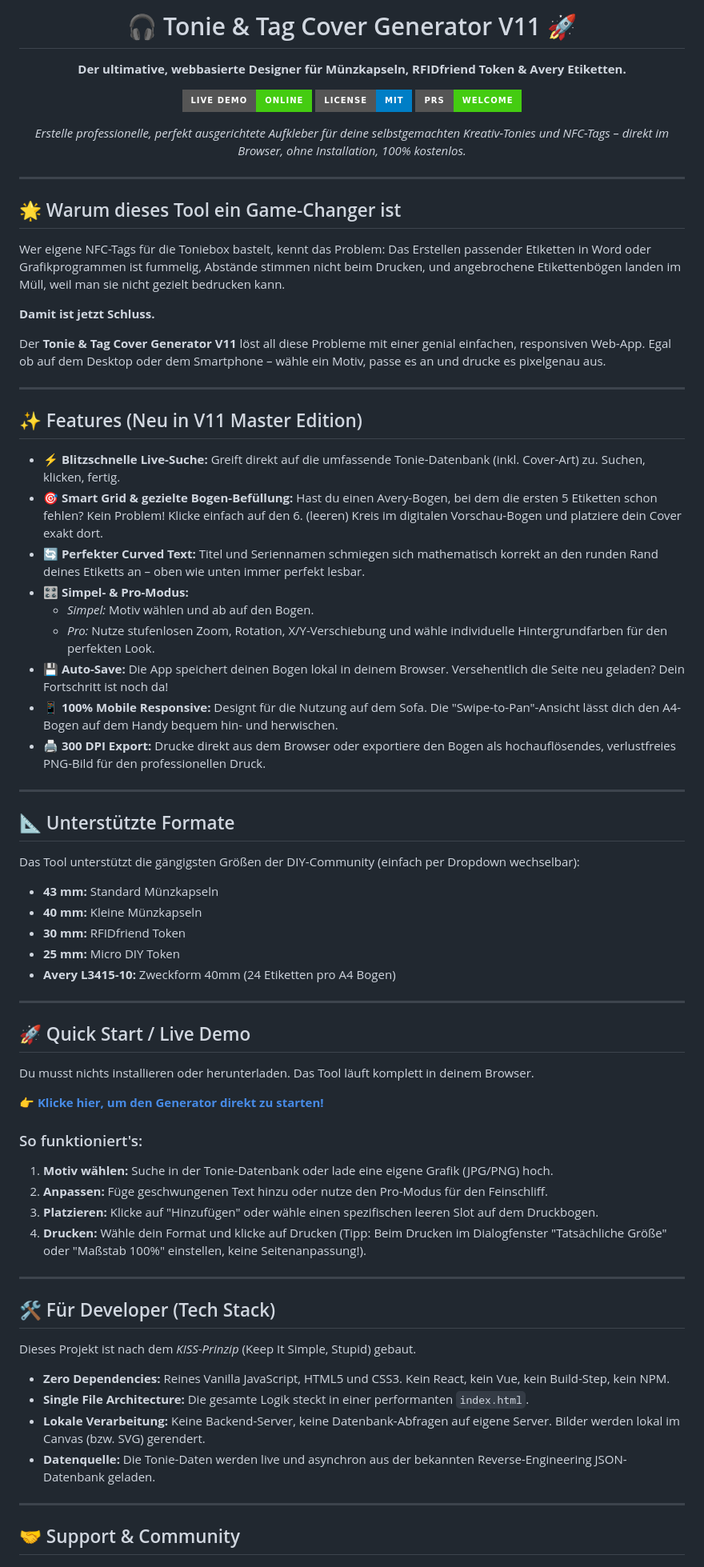
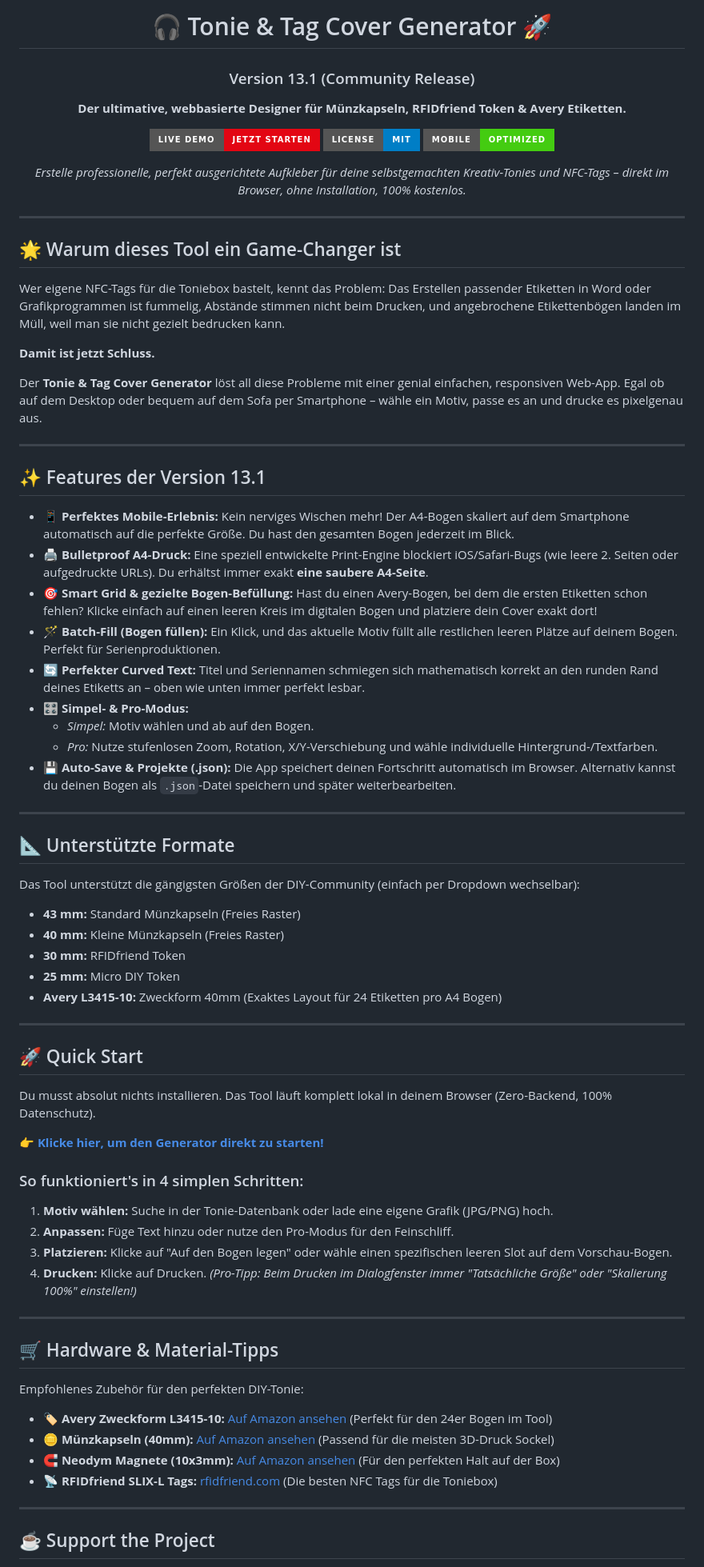
Before and after one commit to Stevenious/Tonie-custom-Tags-Cover-Generator, a Markdown page: README.md, the part around one of its changes. Shown at 80% size. Rendered like a GitHub page; badges without logos.

```diff
--- a/README.md
+++ b/README.md
@@ -1,12 +1,13 @@
 <div align="center">
 
-# 🎧 Tonie & Tag Cover Generator V11 🚀
+# 🎧 Tonie & Tag Cover Generator 🚀
+### Version 13.1 (Community Release)
 
 **Der ultimative, webbasierte Designer für Münzkapseln, RFIDfriend Token & Avery Etiketten.**
 
-[![Live Demo](https://img.shields.io/badge/Live_Demo-Online-success?style=for-the-badge&logo=netlify)](https://stevenious.github.io/Tonie-custom-Tags-Cover-Generator/)
+[![Live Demo](https://img.shields.io/badge/Live_Demo-Jetzt_starten-e30613?style=for-the-badge&logo=github)](https://stevenious.github.io/Tonie-custom-Tags-Cover-Generator/)
 [![License: MIT](https://img.shields.io/badge/License-MIT-blue.svg?style=for-the-badge)](https://opensource.org/licenses/MIT)
-[![PRs Welcome](https://img.shields.io/badge/PRs-welcome-brightgreen.svg?style=for-the-badge)](http://makeapullrequest.com)
+[![Mobile Ready](https://img.shields.io/badge/Mobile-Optimized-success.svg?style=for-the-badge&logo=apple)]()
 
 *Erstelle professionelle, perfekt ausgerichtete Aufkleber für deine selbstgemachten Kreativ-Tonies und NFC-Tags – direkt im Browser, ohne Installation, 100% kostenlos.*
 
@@ -20,21 +21,21 @@ Wer eigene NFC-Tags für die Toniebox bastelt, kennt das Problem: Das Erstellen
 
 **Damit ist jetzt Schluss.**
 
-Der **Tonie & Tag Cover Generator V11** löst all diese Probleme mit einer genial einfachen, responsiven Web-App. Egal ob auf dem Desktop oder dem Smartphone – wähle ein Motiv, passe es an und drucke es pixelgenau aus.
+Der **Tonie & Tag Cover Generator** löst all diese Probleme mit einer genial einfachen, responsiven Web-App. Egal ob auf dem Desktop oder bequem auf dem Sofa per Smartphone – wähle ein Motiv, passe es an und drucke es pixelgenau aus.
 
 ---
 
-## ✨ Features (Neu in V11 Master Edition)
+## ✨ Features der Version 13.1
 
-*   ⚡️ **Blitzschnelle Live-Suche:** Greift direkt auf die umfassende Tonie-Datenbank (inkl. Cover-Art) zu. Suchen, klicken, fertig.
-*   🎯 **Smart Grid & gezielte Bogen-Befüllung:** Hast du einen Avery-Bogen, bei dem die ersten 5 Etiketten schon fehlen? Kein Problem! Klicke einfach auf den 6. (leeren) Kreis im digitalen Vorschau-Bogen und platziere dein Cover exakt dort.
+*   📱 **Perfektes Mobile-Erlebnis:** Kein nerviges Wischen mehr! Der A4-Bogen skaliert auf dem Smartphone automatisch auf die perfekte Größe. Du hast den gesamten Bogen jederzeit im Blick.
+*   🖨️ **Bulletproof A4-Druck:** Eine speziell entwickelte Print-Engine blockiert iOS/Safari-Bugs (wie leere 2. Seiten oder aufgedruckte URLs). Du erhältst immer exakt **eine saubere A4-Seite**.
+*   🎯 **Smart Grid & gezielte Bogen-Befüllung:** Hast du einen Avery-Bogen, bei dem die ersten Etiketten schon fehlen? Klicke einfach auf einen leeren Kreis im digitalen Bogen und platziere dein Cover exakt dort!
+*   🪄 **Batch-Fill (Bogen füllen):** Ein Klick, und das aktuelle Motiv füllt alle restlichen leeren Plätze auf deinem Bogen. Perfekt für Serienproduktionen.
 *   🔄 **Perfekter Curved Text:** Titel und Seriennamen schmiegen sich mathematisch korrekt an den runden Rand deines Etiketts an – oben wie unten immer perfekt lesbar.
 *   🎛️ **Simpel- & Pro-Modus:**
     *   *Simpel:* Motiv wählen und ab auf den Bogen.
-    *   *Pro:* Nutze stufenlosen Zoom, Rotation, X/Y-Verschiebung und wähle individuelle Hintergrundfarben für den perfekten Look.
-*   💾 **Auto-Save:** Die App speichert deinen Bogen lokal in deinem Browser. Versehentlich die Seite neu geladen? Dein Fortschritt ist noch da!
-*   📱 **100% Mobile Responsive:** Designt für die Nutzung auf dem Sofa. Die "Swipe-to-Pan"-Ansicht lässt dich den A4-Bogen auf dem Handy bequem hin- und herwischen.
-*   🖨️ **300 DPI Export:** Drucke direkt aus dem Browser oder exportiere den Bogen als hochauflösendes, verlustfreies PNG-Bild für den professionellen Druck.
+    *   *Pro:* Nutze stufenlosen Zoom, Rotation, X/Y-Verschiebung und wähle individuelle Hintergrund-/Textfarben.
+*   💾 **Auto-Save & Projekte (.json):** Die App speichert deinen Fortschritt automatisch im Browser. Alternativ kannst du deinen Bogen als `.json`-Datei speichern und später weiterbearbeiten.
 
 ---
 
@@ -42,37 +43,38 @@ Der **Tonie & Tag Cover Generator V11** löst all diese Probleme mit einer genia
 
 Das Tool unterstützt die gängigsten Größen der DIY-Community (einfach per Dropdown wechselbar):
 
-- **43 mm:** Standard Münzkapseln
-- **40 mm:** Kleine Münzkapseln
+- **43 mm:** Standard Münzkapseln (Freies Raster)
+- **40 mm:** Kleine Münzkapseln (Freies Raster)
 - **30 mm:** RFIDfriend Token
 - **25 mm:** Micro DIY Token
-- **Avery L3415-10:** Zweckform 40mm (24 Etiketten pro A4 Bogen)
+- **Avery L3415-10:** Zweckform 40mm (Exaktes Layout für 24 Etiketten pro A4 Bogen)
 
 ---
 
-## 🚀 Quick Start / Live Demo
+## 🚀 Quick Start
 
-Du musst nichts installieren oder herunterladen. Das Tool läuft komplett in deinem Browser.
+Du musst absolut nichts installieren. Das Tool läuft komplett lokal in deinem Browser (Zero-Backend, 100% Datenschutz).
 
 👉 **[Klicke hier, um den Generator direkt zu starten!](https://stevenious.github.io/Tonie-custom-Tags-Cover-Generator/)**
 
-### So funktioniert's:
+### So funktioniert's in 4 simplen Schritten:
 1. **Motiv wählen:** Suche in der Tonie-Datenbank oder lade eine eigene Grafik (JPG/PNG) hoch.
-2. **Anpassen:** Füge geschwungenen Text hinzu oder nutze den Pro-Modus für den Feinschliff.
-3. **Platzieren:** Klicke auf "Hinzufügen" oder wähle einen spezifischen leeren Slot auf dem Druckbogen.
-4. **Drucken:** Wähle dein Format und klicke auf Drucken (Tipp: Beim Drucken im Dialogfenster "Tatsächliche Größe" oder "Maßstab 100%" einstellen, keine Seitenanpassung!).
+2. **Anpassen:** Füge Text hinzu oder nutze den Pro-Modus für den Feinschliff.
+3. **Platzieren:** Klicke auf "Auf den Bogen legen" oder wähle einen spezifischen leeren Slot auf dem Vorschau-Bogen.
+4. **Drucken:** Klicke auf Drucken. *(Pro-Tipp: Beim Drucken im Dialogfenster immer "Tatsächliche Größe" oder "Skalierung 100%" einstellen!)*
 
 ---
 
-## 🛠️ Für Developer (Tech Stack)
+## 🛒 Hardware & Material-Tipps
 
-Dieses Projekt ist nach dem *KISS-Prinzip* (Keep It Simple, Stupid) gebaut.
-- **Zero Dependencies:** Reines Vanilla JavaScript, HTML5 und CSS3. Kein React, kein Vue, kein Build-Step, kein NPM.
-- **Single File Architecture:** Die gesamte Logik steckt in einer performanten `index.html`.
-- **Lokale Verarbeitung:** Keine Backend-Server, keine Datenbank-Abfragen auf eigene Server. Bilder werden lokal im Canvas (bzw. SVG) gerendert.
-- **Datenquelle:** Die Tonie-Daten werden live und asynchron aus der bekannten Reverse-Engineering JSON-Datenbank geladen.
+Empfohlenes Zubehör für den perfekten DIY-Tonie:
+
+*   🏷️ **Avery Zweckform L3415-10:** [Auf Amazon ansehen](https://www.amazon.de/s?k=Avery+Zweckform+L3415-10) (Perfekt für den 24er Bogen im Tool)
+*   🪙 **Münzkapseln (40mm):** [Auf Amazon ansehen](https://www.amazon.de/s?k=M%C3%BCnzkapseln+40mm) (Passend für die meisten 3D-Druck Sockel)
+*   🧲 **Neodym Magnete (10x3mm):** [Auf Amazon ansehen](https://www.amazon.de/s?k=Neodym+Magnete+10x3mm) (Für den perfekten Halt auf der Box)
+*   📡 **RFIDfriend SLIX-L Tags:** [rfidfriend.com](http://rfidfriend.com/) (Die besten NFC Tags für die Toniebox)
 
 ---
 
-## 🤝 Support & Community
+## ☕ Support the Project
 
```
Also changed, not shown: other parts of README.md (+16 -7 lines).
